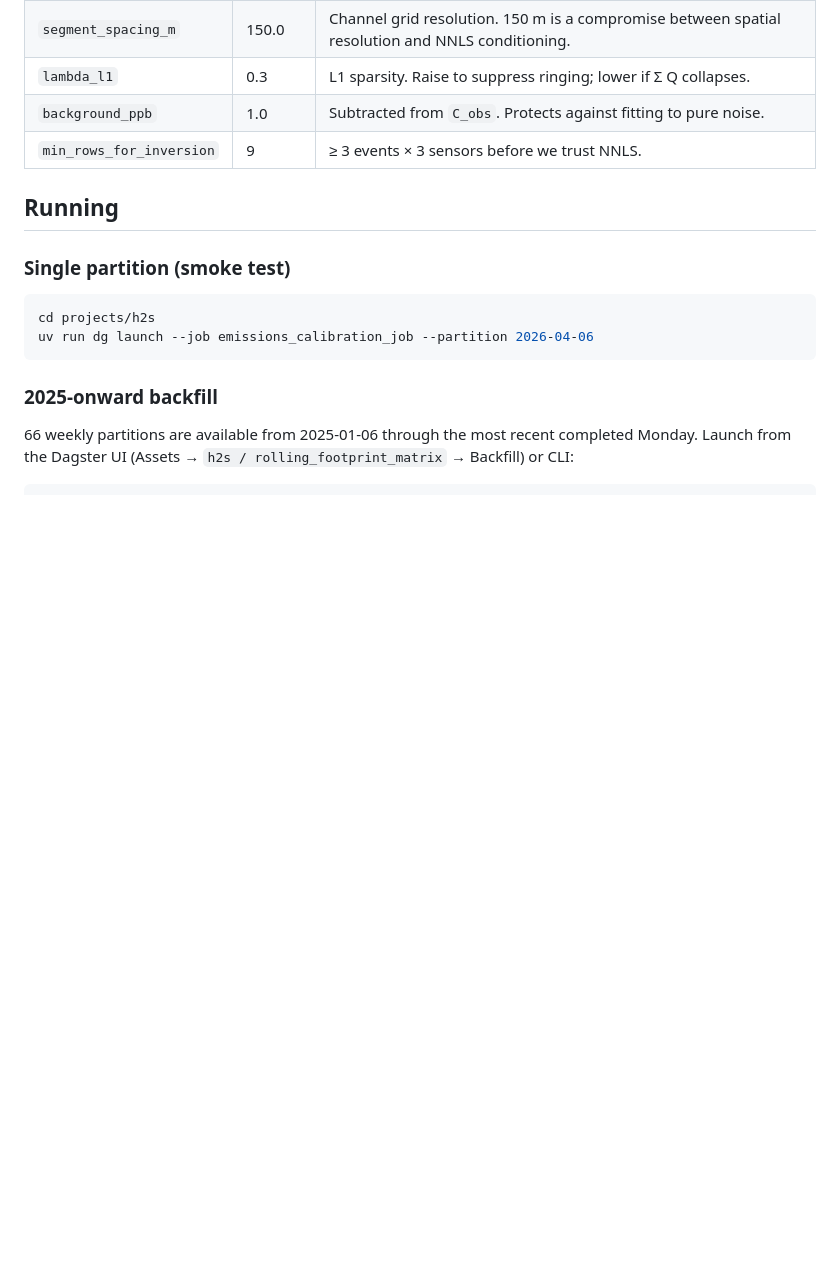
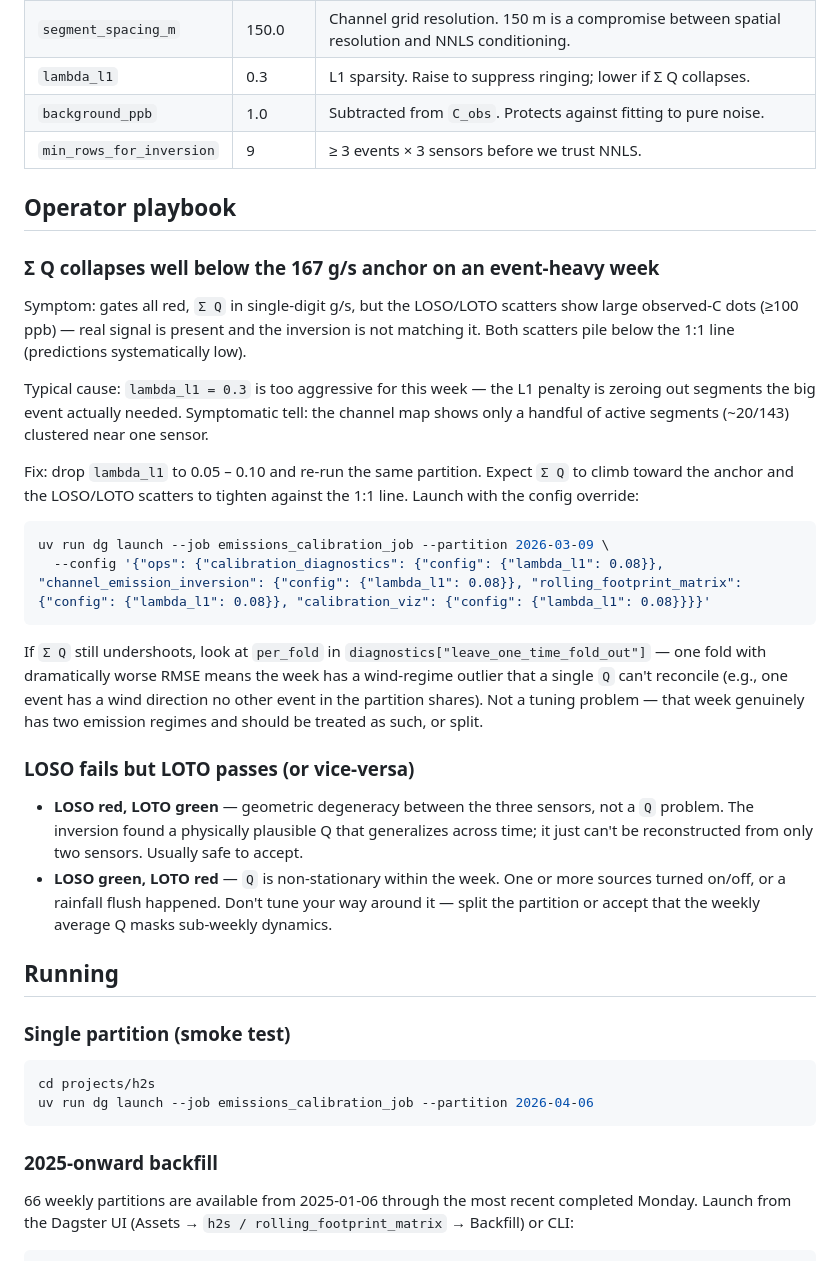
Before and after one commit to TheResilientCollective/tj_h2s_prediction, a Markdown page: docs/implementation_notes/EMISSION_CALIBRATION.md, the part around the change. Rendered like a GitHub page; blank space fills up the shorter version.

Commit message:
Add ops playbook for Σ Q collapse and LOSO/LOTO gate-split cases
Observed on the 2026-03-09 week smoke test: all three gates fail with
Σ Q = 12.3 g/s against a 394 ppb NESTOR peak — classic L1 over-
regularization. Document the diagnosis, the lambda_l1 retune path, and
how to read a LOSO-vs-LOTO split so operators can decide whether to
accept or intervene.

https://claude.ai/code/session_01DqpCzNt9jiyVgJdQt3WhqC

````diff
--- a/docs/implementation_notes/EMISSION_CALIBRATION.md
+++ b/docs/implementation_notes/EMISSION_CALIBRATION.md
@@ -278,6 +278,47 @@ intentional:
 | `background_ppb` | 1.0 | Subtracted from `C_obs`. Protects against fitting to pure noise. |
 | `min_rows_for_inversion` | 9 | ≥ 3 events × 3 sensors before we trust NNLS. |
 
+## Operator playbook
+
+### Σ Q collapses well below the 167 g/s anchor on an event-heavy week
+
+Symptom: gates all red, `Σ Q` in single-digit g/s, but the LOSO/LOTO
+scatters show large observed-C dots (≥100 ppb) — real signal is
+present and the inversion is not matching it. Both scatters pile
+below the 1:1 line (predictions systematically low).
+
+Typical cause: `lambda_l1 = 0.3` is too aggressive for this week — the
+L1 penalty is zeroing out segments the big event actually needed.
+Symptomatic tell: the channel map shows only a handful of active
+segments (~20/143) clustered near one sensor.
+
+Fix: drop `lambda_l1` to 0.05 – 0.10 and re-run the same partition.
+Expect `Σ Q` to climb toward the anchor and the LOSO/LOTO scatters to
+tighten against the 1:1 line. Launch with the config override:
+
+```bash
+uv run dg launch --job emissions_calibration_job --partition 2026-03-09 \
+  --config '{"ops": {"calibration_diagnostics": {"config": {"lambda_l1": 0.08}}, "channel_emission_inversion": {"config": {"lambda_l1": 0.08}}, "rolling_footprint_matrix": {"config": {"lambda_l1": 0.08}}, "calibration_viz": {"config": {"lambda_l1": 0.08}}}}'
+```
+
+If `Σ Q` still undershoots, look at `per_fold` in
+`diagnostics["leave_one_time_fold_out"]` — one fold with dramatically
+worse RMSE means the week has a wind-regime outlier that a single `Q`
+can't reconcile (e.g., one event has a wind direction no other event
+in the partition shares). Not a tuning problem — that week genuinely
+has two emission regimes and should be treated as such, or split.
+
+### LOSO fails but LOTO passes (or vice-versa)
+
+- **LOSO red, LOTO green** — geometric degeneracy between the three
+  sensors, not a `Q` problem. The inversion found a physically
+  plausible Q that generalizes across time; it just can't be
+  reconstructed from only two sensors. Usually safe to accept.
+- **LOSO green, LOTO red** — `Q` is non-stationary within the week.
+  One or more sources turned on/off, or a rainfall flush happened.
+  Don't tune your way around it — split the partition or accept that
+  the weekly average Q masks sub-weekly dynamics.
+
 ## Running
 
 ### Single partition (smoke test)
````
